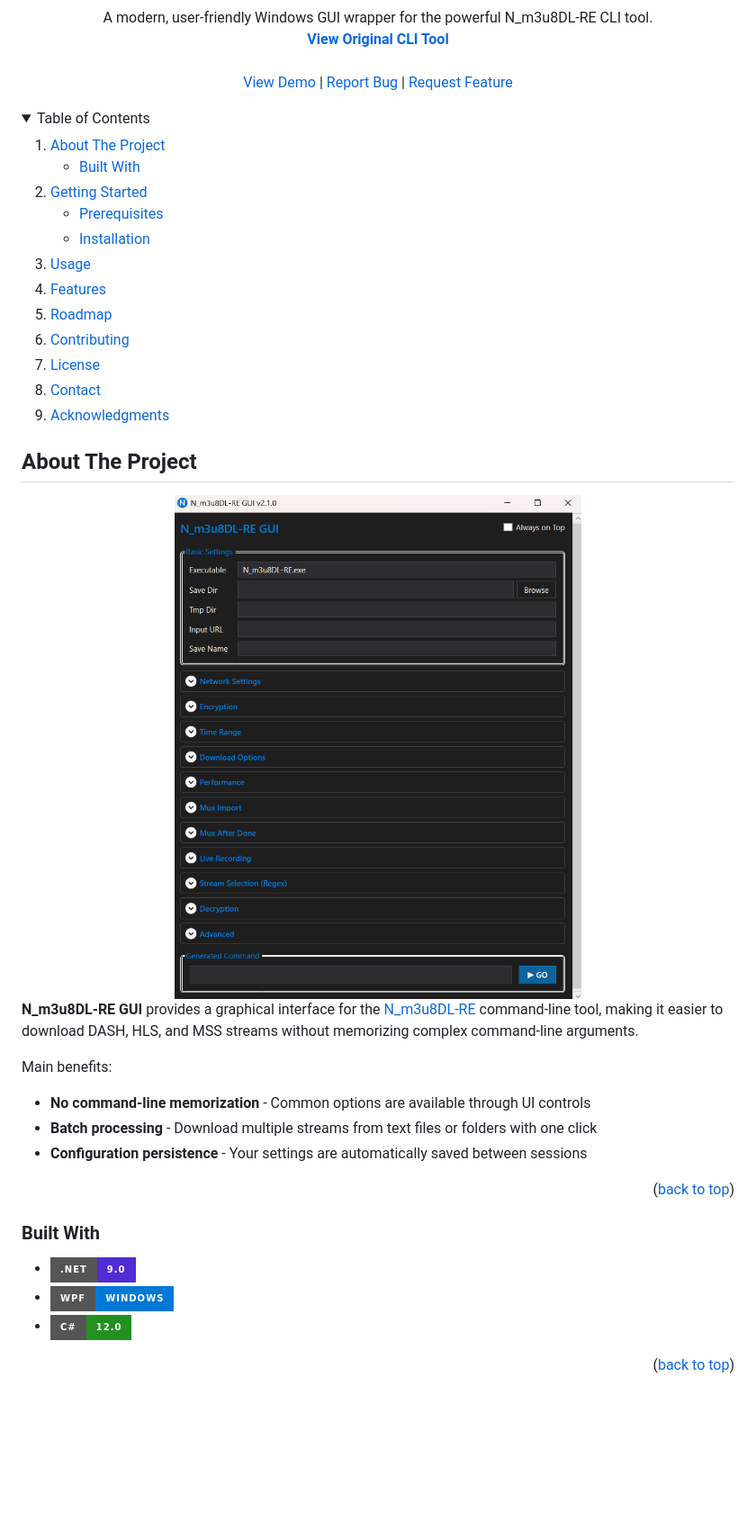
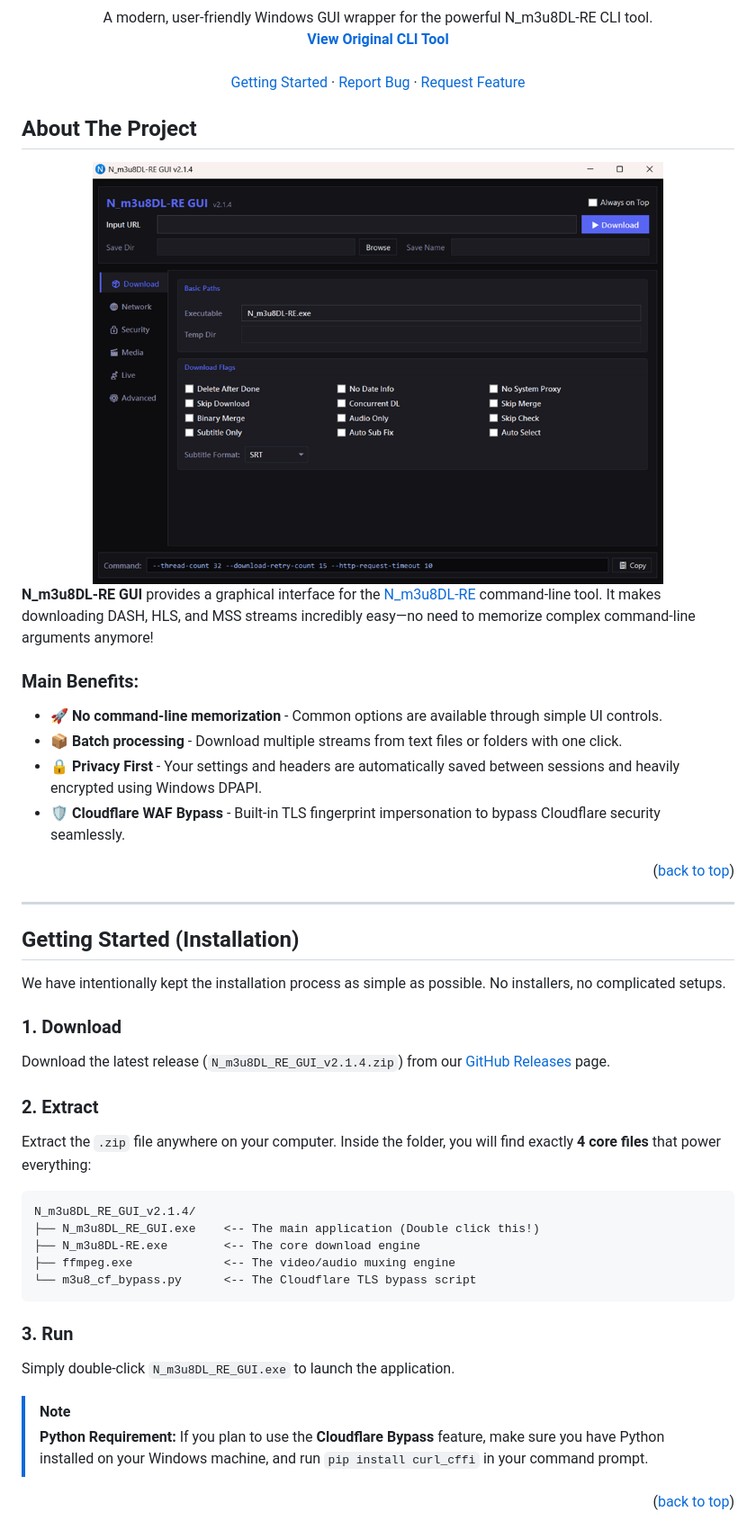
Before and after one commit to naravid19/N_m3u8DL_RE_GUI, a Markdown page: README.md, the part around the change printed below. Shown: that part at 90% size. Drawn GitHub-style; pictures changed too: images/screenshot.png; folded sections open; badges without logos; blank space fills up the shorter version.

Commit message:
docs: update README for v2.1.4 release with simplified installation and detailed features

````diff
--- a/README.md
+++ b/README.md
@@ -24,40 +24,13 @@
     <a href="https://github.com/nilaoda/N_m3u8DL-RE"><strong>View Original CLI Tool</strong></a>
     <br />
     <br />
-    <a href="#usage">View Demo</a>
-    |
+    <a href="#getting-started">Getting Started</a>
+    ·
     <a href="https://github.com/naravid19/N_m3u8DL_RE_GUI/issues/new?labels=bug">Report Bug</a>
-    |
+    ·
     <a href="https://github.com/naravid19/N_m3u8DL_RE_GUI/issues/new?labels=enhancement">Request Feature</a>
   </p>
 </div>
-
-<!-- TABLE OF CONTENTS -->
-<details>
-  <summary>Table of Contents</summary>
-  <ol>
-    <li>
-      <a href="#about-the-project">About The Project</a>
-      <ul>
-        <li><a href="#built-with">Built With</a></li>
-      </ul>
-    </li>
-    <li>
-      <a href="#getting-started">Getting Started</a>
-      <ul>
-        <li><a href="#prerequisites">Prerequisites</a></li>
-        <li><a href="#installation">Installation</a></li>
-      </ul>
-    </li>
-    <li><a href="#usage">Usage</a></li>
-    <li><a href="#features">Features</a></li>
-    <li><a href="#roadmap">Roadmap</a></li>
-    <li><a href="#contributing">Contributing</a></li>
-    <li><a href="#license">License</a></li>
-    <li><a href="#contact">Contact</a></li>
-    <li><a href="#acknowledgments">Acknowledgments</a></li>
-  </ol>
-</details>
 
 <!-- ABOUT THE PROJECT -->
 
@@ -67,21 +40,47 @@
   <img src="images/screenshot.png" alt="Product Screenshot" width="80%">
 </div>
 
-**N_m3u8DL-RE GUI** provides a graphical interface for the [N_m3u8DL-RE](https://github.com/nilaoda/N_m3u8DL-RE) command-line tool, making it easier to download DASH, HLS, and MSS streams without memorizing complex command-line arguments.
+**N_m3u8DL-RE GUI** provides a graphical interface for the [N_m3u8DL-RE](https://github.com/nilaoda/N_m3u8DL-RE) command-line tool. It makes downloading DASH, HLS, and MSS streams incredibly easy—no need to memorize complex command-line arguments anymore!
 
-Main benefits:
+### Main Benefits:
 
-- **No command-line memorization** - Common options are available through UI controls
-- **Batch processing** - Download multiple streams from text files or folders with one click
-- **Configuration persistence** - Your settings are automatically saved between sessions
+- 🚀 **No command-line memorization** - Common options are available through simple UI controls.
+- 📦 **Batch processing** - Download multiple streams from text files or folders with one click.
+- 🔒 **Privacy First** - Your settings and headers are automatically saved between sessions and heavily encrypted using Windows DPAPI.
+- 🛡️ **Cloudflare WAF Bypass** - Built-in TLS fingerprint impersonation to bypass Cloudflare security seamlessly.
 
 <p align="right">(<a href="#readme-top">back to top</a>)</p>
 
-### Built With
+---
 
-- [![.NET][dotnet-shield]][dotnet-url]
-- [![WPF][wpf-shield]][wpf-url]
-- [![C#][csharp-shield]][csharp-url]
+<!-- GETTING STARTED -->
+
+## Getting Started (Installation)
+
+We have intentionally kept the installation process as simple as possible. No installers, no complicated setups.
+
+### 1. Download
+
+Download the latest release (`N_m3u8DL_RE_GUI_v2.1.4.zip`) from our [GitHub Releases](https://github.com/naravid19/N_m3u8DL_RE_GUI/releases) page.
+
+### 2. Extract
+
+Extract the `.zip` file anywhere on your computer. Inside the folder, you will find exactly **4 core files** that power everything:
+
+```text
+N_m3u8DL_RE_GUI_v2.1.4/
+├── N_m3u8DL_RE_GUI.exe    <-- The main application (Double click this!)
+├── N_m3u8DL-RE.exe        <-- The core download engine
+├── ffmpeg.exe             <-- The video/audio muxing engine
+└── m3u8_cf_bypass.py      <-- The Cloudflare TLS bypass script
+```
+
+### 3. Run
+
+Simply double-click `N_m3u8DL_RE_GUI.exe` to launch the application.
+
+> [!NOTE]
+> **Python Requirement:** If you plan to use the **Cloudflare Bypass** feature, make sure you have Python installed on your Windows machine, and run `pip install curl_cffi` in your command prompt.
 
 <p align="right">(<a href="#readme-top">back to top</a>)</p>
 
````
Also changed, not shown: other parts of README.md (+68 -166 lines).
